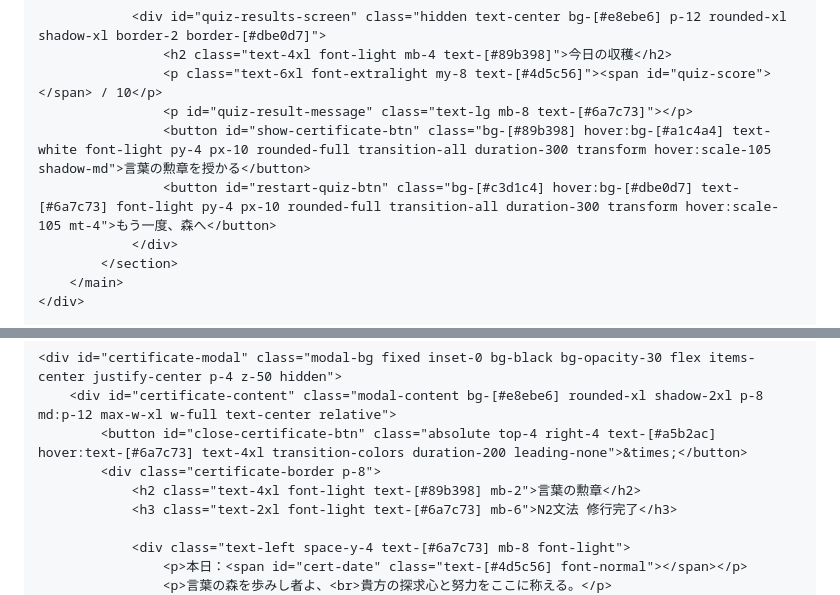
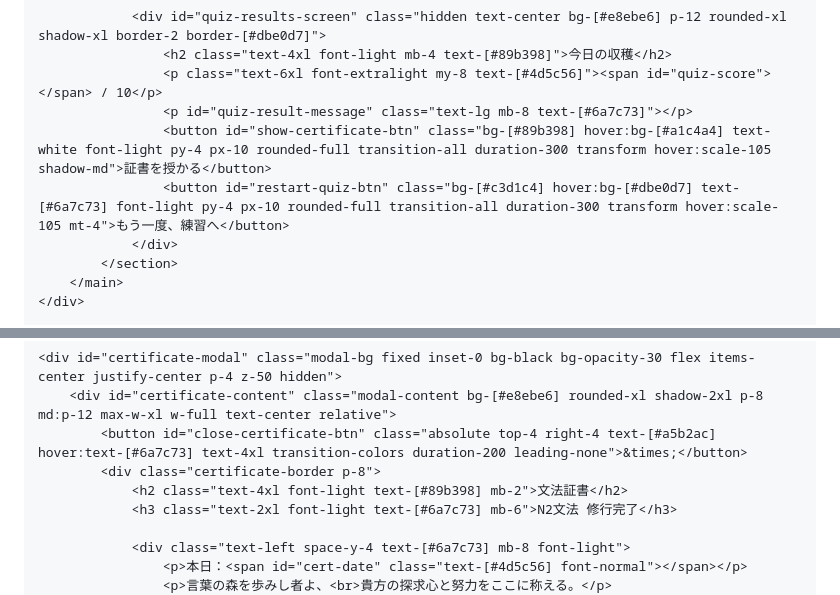
Before and after one commit to huijingye-afk/jlpt-n2-grammar-app, a Markdown page: README.md, 2 parts joined by grey strips. GitHub-like rendering.

```diff
--- a/README.md
+++ b/README.md
@@ -113,8 +113,8 @@
                     <h2 class="text-4xl font-light mb-4 text-[#89b398]">今日の収穫</h2>
                     <p class="text-6xl font-extralight my-8 text-[#4d5c56]"><span id="quiz-score"></span> / 10</p>
                     <p id="quiz-result-message" class="text-lg mb-8 text-[#6a7c73]"></p>
-                    <button id="show-certificate-btn" class="bg-[#89b398] hover:bg-[#a1c4a4] text-white font-light py-4 px-10 rounded-full transition-all duration-300 transform hover:scale-105 shadow-md">言葉の勲章を授かる</button>
-                    <button id="restart-quiz-btn" class="bg-[#c3d1c4] hover:bg-[#dbe0d7] text-[#6a7c73] font-light py-4 px-10 rounded-full transition-all duration-300 transform hover:scale-105 mt-4">もう一度、森へ</button>
+                    <button id="show-certificate-btn" class="bg-[#89b398] hover:bg-[#a1c4a4] text-white font-light py-4 px-10 rounded-full transition-all duration-300 transform hover:scale-105 shadow-md">証書を授かる</button>
+                    <button id="restart-quiz-btn" class="bg-[#c3d1c4] hover:bg-[#dbe0d7] text-[#6a7c73] font-light py-4 px-10 rounded-full transition-all duration-300 transform hover:scale-105 mt-4">もう一度、練習へ</button>
                 </div>
             </section>
         </main>
@@ -133,7 +133,7 @@
         <div id="certificate-content" class="modal-content bg-[#e8ebe6] rounded-xl shadow-2xl p-8 md:p-12 max-w-xl w-full text-center relative">
             <button id="close-certificate-btn" class="absolute top-4 right-4 text-[#a5b2ac] hover:text-[#6a7c73] text-4xl transition-colors duration-200 leading-none">&times;</button>
             <div class="certificate-border p-8">
-                <h2 class="text-4xl font-light text-[#89b398] mb-2">言葉の勲章</h2>
+                <h2 class="text-4xl font-light text-[#89b398] mb-2">文法証書</h2>
                 <h3 class="text-2xl font-light text-[#6a7c73] mb-6">N2文法 修行完了</h3>
 
                 <div class="text-left space-y-4 text-[#6a7c73] mb-8 font-light">
```
